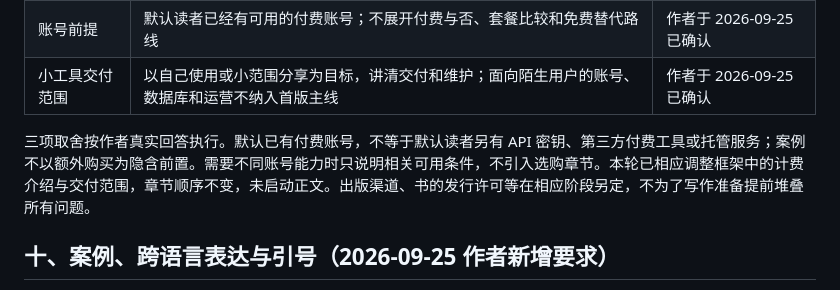
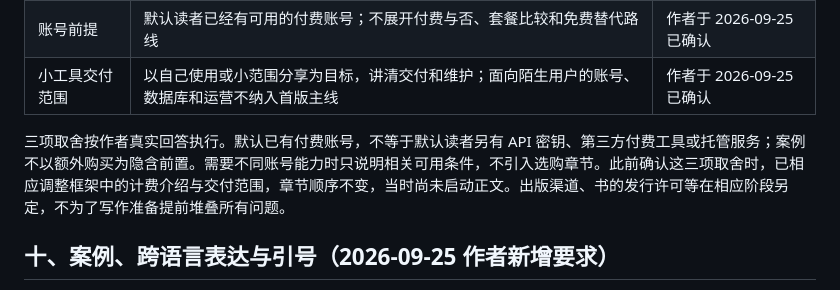
Before and after one commit to mali9527/codex-full-guide-for-beginners, a Markdown page: 写作约定.md, the part around the change. Drawn GitHub-style.

Commit message:
将写作准备状态明确为历史记录

```diff
--- a/写作约定.md
+++ b/写作约定.md
@@ -80,7 +80,7 @@ v0.3 · 2026-09-26。作者明确要求已经采用；文末三项取舍已由
 | 账号前提 | 默认读者已经有可用的付费账号；不展开付费与否、套餐比较和免费替代路线 | 作者于 2026-09-25 已确认 |
 | 小工具交付范围 | 以自己使用或小范围分享为目标，讲清交付和维护；面向陌生用户的账号、数据库和运营不纳入首版主线 | 作者于 2026-09-25 已确认 |
 
-三项取舍按作者真实回答执行。默认已有付费账号，不等于默认读者另有 API 密钥、第三方付费工具或托管服务；案例不以额外购买为隐含前置。需要不同账号能力时只说明相关可用条件，不引入选购章节。本轮已相应调整框架中的计费介绍与交付范围，章节顺序不变，未启动正文。出版渠道、书的发行许可等在相应阶段另定，不为了写作准备提前堆叠所有问题。
+三项取舍按作者真实回答执行。默认已有付费账号，不等于默认读者另有 API 密钥、第三方付费工具或托管服务；案例不以额外购买为隐含前置。需要不同账号能力时只说明相关可用条件，不引入选购章节。此前确认这三项取舍时，已相应调整框架中的计费介绍与交付范围，章节顺序不变，当时尚未启动正文。出版渠道、书的发行许可等在相应阶段另定，不为了写作准备提前堆叠所有问题。
 
 ## 十、案例、跨语言表达与引号（2026-09-25 作者新增要求）
 
```
